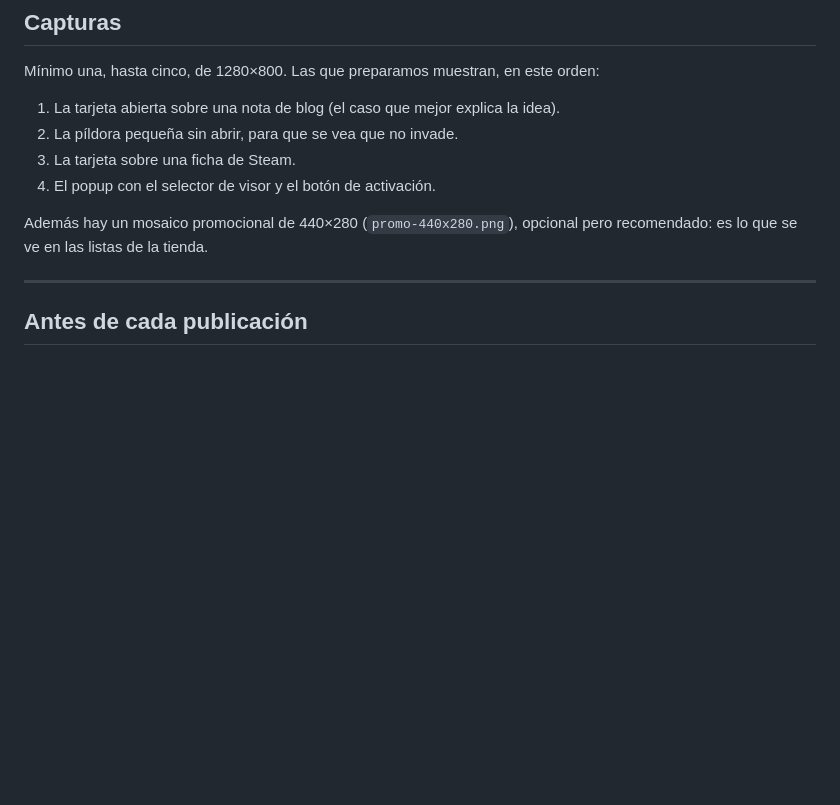
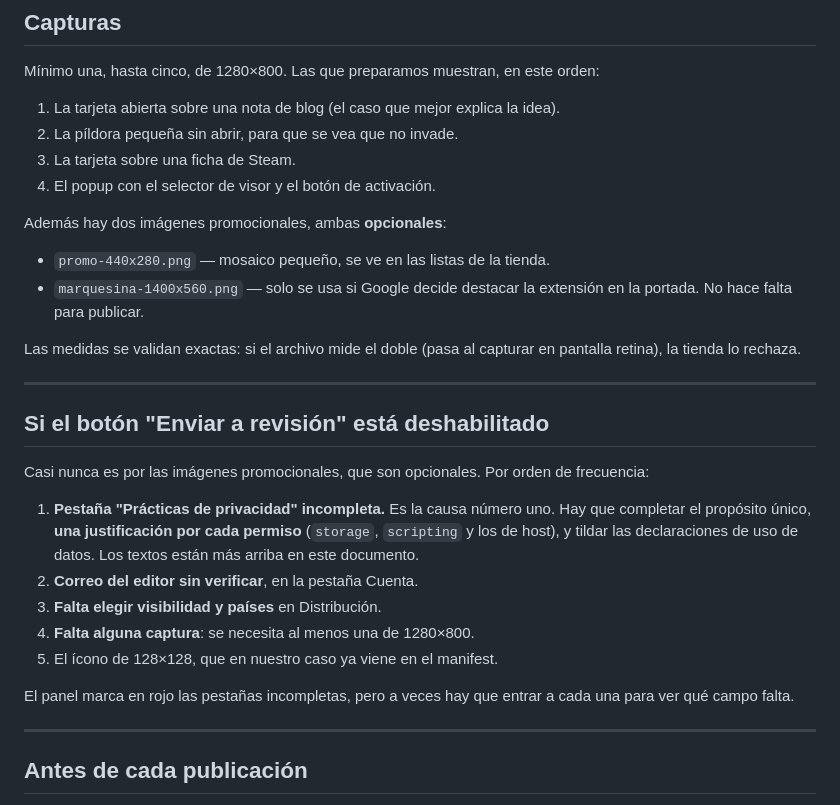
Before and after one commit to DanoTom/vr.ar, a Markdown page: docs/EXTENSION.md, the part around the change. Drawn GitHub-style; blank space fills up the shorter version.

Commit message:
Document store image sizes and the disabled-submit checklist
Records that both promo images are optional and that the store validates
exact pixel dimensions — capturing at 2x device scale silently produces
double-size files the store rejects.

Adds a troubleshooting list for a disabled "Submit for review" button,
ordered by how often each cause is the real one; the promotional images
people reach for first are almost never it.

Co-Authored-By: Claude Opus 5 <noreply@anthropic.com>
Claude-Session: https://claude.ai/code/session_011aShDdgQ9nPnMrDRJXwuDZ

```diff
--- a/docs/EXTENSION.md
+++ b/docs/EXTENSION.md
@@ -130,8 +130,33 @@ Mínimo una, hasta cinco, de 1280×800. Las que preparamos muestran, en este ord
 3. La tarjeta sobre una ficha de Steam.
 4. El popup con el selector de visor y el botón de activación.
 
-Además hay un mosaico promocional de 440×280 (`promo-440x280.png`), opcional pero
-recomendado: es lo que se ve en las listas de la tienda.
+Además hay dos imágenes promocionales, ambas **opcionales**:
+
+- `promo-440x280.png` — mosaico pequeño, se ve en las listas de la tienda.
+- `marquesina-1400x560.png` — solo se usa si Google decide destacar la extensión
+  en la portada. No hace falta para publicar.
+
+Las medidas se validan exactas: si el archivo mide el doble (pasa al capturar en
+pantalla retina), la tienda lo rechaza.
+
+---
+
+## Si el botón "Enviar a revisión" está deshabilitado
+
+Casi nunca es por las imágenes promocionales, que son opcionales. Por orden de
+frecuencia:
+
+1. **Pestaña "Prácticas de privacidad" incompleta.** Es la causa número uno. Hay
+   que completar el propósito único, **una justificación por cada permiso**
+   (`storage`, `scripting` y los de host), y tildar las declaraciones de uso de
+   datos. Los textos están más arriba en este documento.
+2. **Correo del editor sin verificar**, en la pestaña Cuenta.
+3. **Falta elegir visibilidad y países** en Distribución.
+4. **Falta alguna captura**: se necesita al menos una de 1280×800.
+5. El ícono de 128×128, que en nuestro caso ya viene en el manifest.
+
+El panel marca en rojo las pestañas incompletas, pero a veces hay que entrar a
+cada una para ver qué campo falta.
 
 ---
 
```
